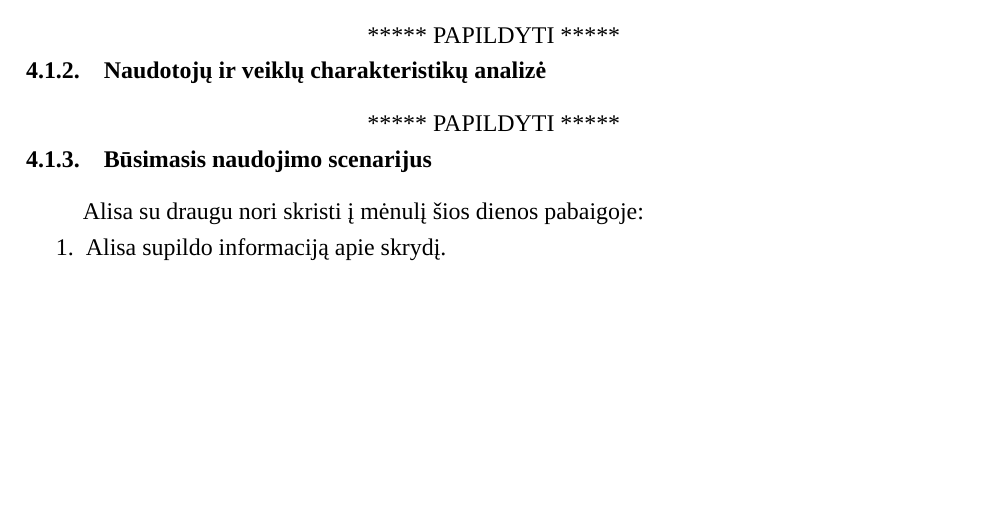
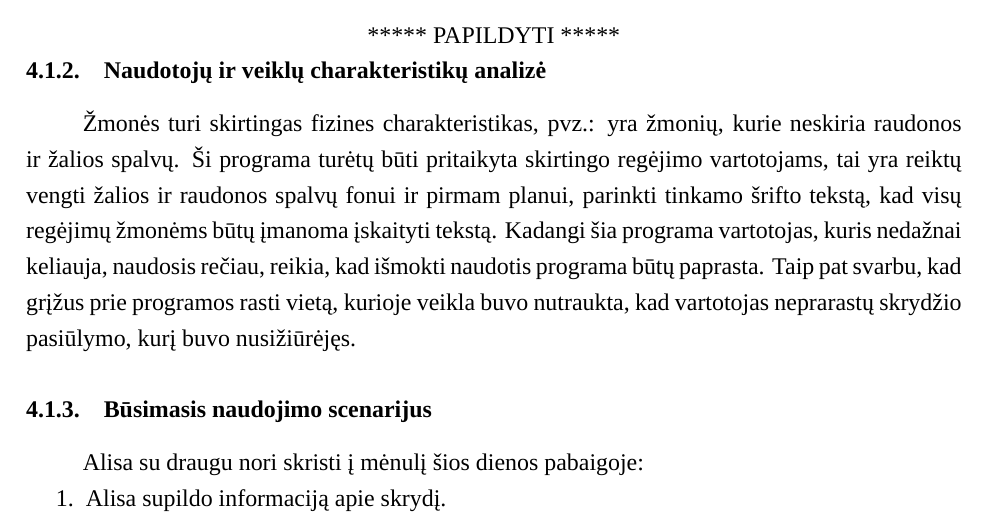
Before and after one commit to MeTTacuS/poon, a LaTeX document (tex/Poon 1 Naudotojų poreikiai V2.tex): part of page 8 of 8 before the commit and part of page 8 of 9 after it, cut so that both start at the same text, the shorter picture padded with empty space. Compiled offline with XeLaTeX; a missing font is replaced by an installed copy or a similar font.

Commit message:
dabar gal okei

```diff
--- a/tex/Poon 1 Naudotojų poreikiai V2.tex
+++ b/tex/Poon 1 Naudotojų poreikiai V2.tex
@@ -157,7 +157,8 @@ Kadangi keleiviai sudarys didžiąją dalį vartotojų, šios programos vartotoj
 \centerline{***** PAPILDYTI *****}
 
 \subsubsection{Naudotojų ir veiklų charakteristikų analizė}
-\centerline{***** PAPILDYTI *****}
+Žmonės turi skirtingas fizines charakteristikas, pvz.: yra žmonių, kurie neskiria raudonos ir žalios spalvų. Ši programa turėtų būti pritaikyta skirtingo regėjimo vartotojams, tai yra reiktų vengti žalios ir raudonos spalvų fonui ir pirmam planui, parinkti tinkamo šrifto tekstą, kad visų regėjimų žmonėms būtų įmanoma įskaityti tekstą.
+Kadangi šia programa vartotojas, kuris nedažnai keliauja, naudosis rečiau, reikia, kad išmokti naudotis programa būtų paprasta. Taip pat svarbu, kad grįžus prie programos rasti vietą, kurioje veikla buvo nutraukta, kad vartotojas neprarastų skrydžio pasiūlymo, kurį buvo nusižiūrėjęs.
 
 \subsubsection{Būsimasis naudojimo scenarijus}
 Alisa su draugu nori skristi į mėnulį šios dienos pabaigoje:
```
Also changed, not shown: tex/Poon 1 Naudotojų poreikiai V2.pdf, 1 other file.
